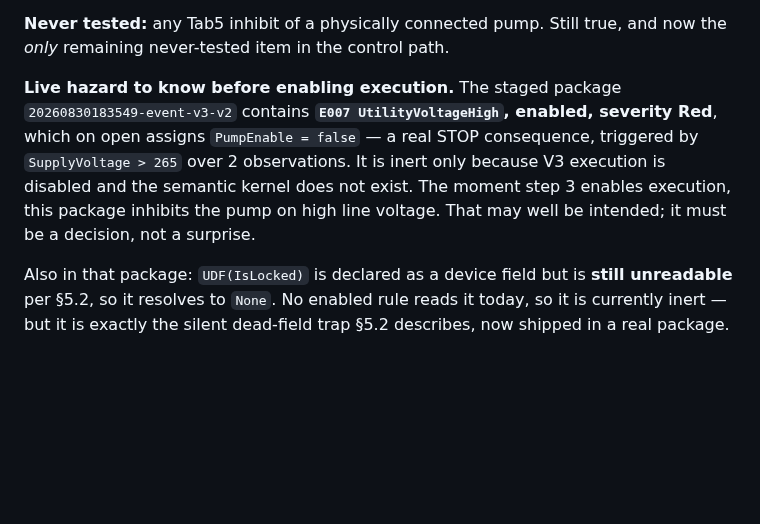
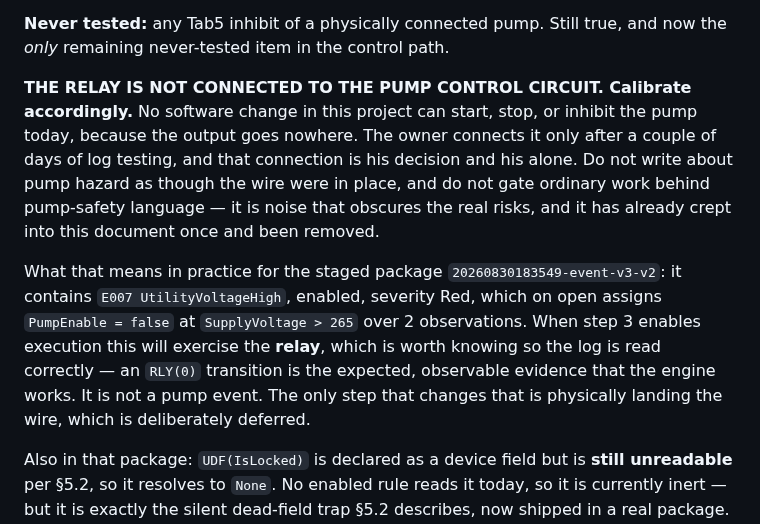
Before and after one commit to bobebaugh/well-pump-control, a Markdown page: 00-CURRENT-STATE-READ-FIRST.md, the part around the change. Rendered like a GitHub page; blank space fills up the shorter version.

Commit message:
Sync current state: correct the pump-hazard framing
Hand-synced copy of the pilot document, verified byte-identical.

Co-Authored-By: Claude Opus 5 <noreply@anthropic.com>
Claude-Session: https://claude.ai/code/session_01GDr5mCMk5AG7gLUpkxX93w

```diff
--- a/00-CURRENT-STATE-READ-FIRST.md
+++ b/00-CURRENT-STATE-READ-FIRST.md
@@ -592,13 +592,21 @@ See the step 2 completion record in §6.
 **Never tested:** any Tab5 inhibit of a physically connected pump. Still true, and now
 the *only* remaining never-tested item in the control path.
 
-**Live hazard to know before enabling execution.** The staged package
-`20260830183549-event-v3-v2` contains **`E007 UtilityVoltageHigh`, enabled, severity
-Red**, which on open assigns `PumpEnable = false` — a real STOP consequence, triggered
-by `SupplyVoltage > 265` over 2 observations. It is inert only because V3 execution is
-disabled and the semantic kernel does not exist. The moment step 3 enables execution,
-this package inhibits the pump on high line voltage. That may well be intended; it must
-be a decision, not a surprise.
+**THE RELAY IS NOT CONNECTED TO THE PUMP CONTROL CIRCUIT. Calibrate accordingly.**
+No software change in this project can start, stop, or inhibit the pump today, because
+the output goes nowhere. The owner connects it only after a couple of days of log
+testing, and that connection is his decision and his alone. Do not write about pump
+hazard as though the wire were in place, and do not gate ordinary work behind
+pump-safety language — it is noise that obscures the real risks, and it has already
+crept into this document once and been removed.
+
+What that means in practice for the staged package `20260830183549-event-v3-v2`: it
+contains `E007 UtilityVoltageHigh`, enabled, severity Red, which on open assigns
+`PumpEnable = false` at `SupplyVoltage > 265` over 2 observations. When step 3 enables
+execution this will exercise the **relay**, which is worth knowing so the log is read
+correctly — an `RLY(0)` transition is the expected, observable evidence that the engine
+works. It is not a pump event. The only step that changes that is physically landing
+the wire, which is deliberately deferred.
 
 Also in that package: `UDF(IsLocked)` is declared as a device field but is **still
 unreadable** per §5.2, so it resolves to `None`. No enabled rule reads it today, so it is
```
